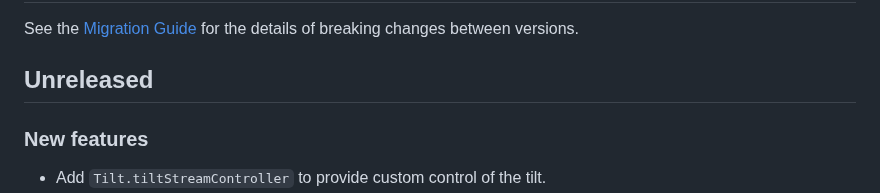
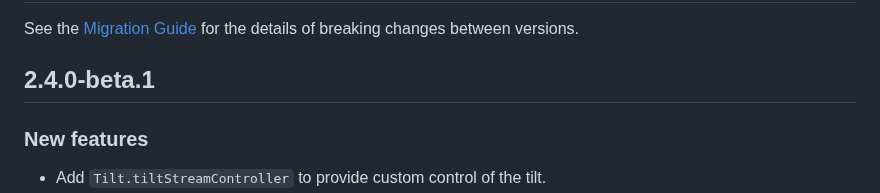
Before and after one commit to fluttercandies/flutter_tilt, a Markdown page: CHANGELOG.md, the part around the change. GitHub-like rendering.

Commit message:
Version: 2.4.0-beta.1

```diff
--- a/CHANGELOG.md
+++ b/CHANGELOG.md
@@ -2,7 +2,7 @@
 
 See the [Migration Guide](guides/migration_guide.md) for the details of breaking changes between versions.
 
-## Unreleased
+## 2.4.0-beta.1
 
 ### New features
 
```
